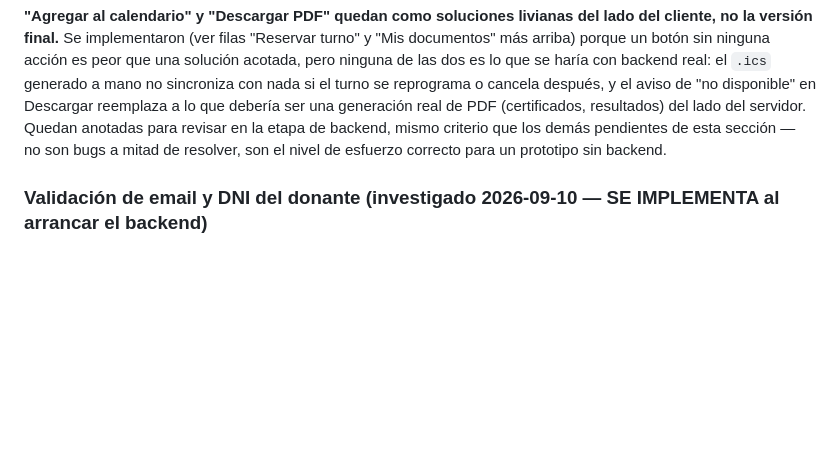
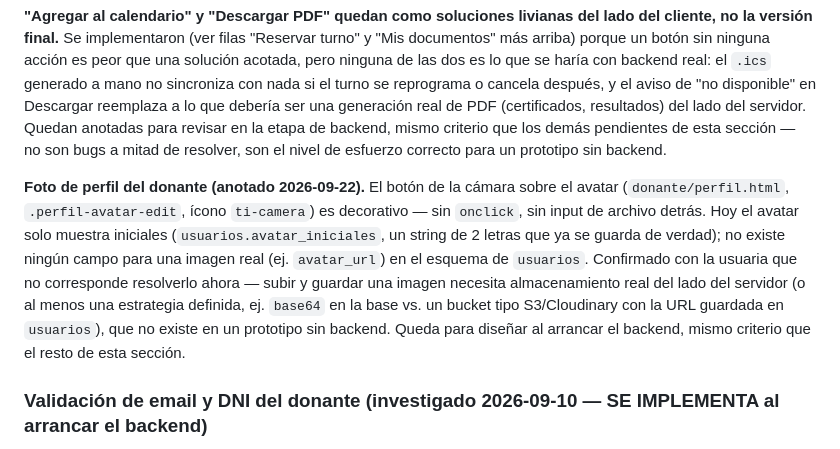
Before and after one commit to Andrea-Sanchez-Liporace/hemored-prototipo, a Markdown page: docs/04-estado-actual-prototipo.md, the part around the change. Drawn GitHub-style; blank space fills up the shorter version.

Commit message:
docs: anota como pendiente de backend la foto de perfil del donante
El botón de cámara sobre el avatar (donante/perfil.html) es decorativo
hoy — no hay ningún campo de imagen en el esquema de usuarios, ni forma
de guardar un archivo subido sin backend. Queda documentado junto con
los demás pendientes que se retoman al arrancar el backend.

Co-Authored-By: Claude Sonnet 5 <noreply@anthropic.com>

```diff
--- a/docs/04-estado-actual-prototipo.md
+++ b/docs/04-estado-actual-prototipo.md
@@ -326,6 +326,8 @@ No implementar nada de esto sin retomar el diseño primero — queda anotado com
 
 **"Agregar al calendario" y "Descargar PDF" quedan como soluciones livianas del lado del cliente, no la versión final.** Se implementaron (ver filas "Reservar turno" y "Mis documentos" más arriba) porque un botón sin ninguna acción es peor que una solución acotada, pero ninguna de las dos es lo que se haría con backend real: el `.ics` generado a mano no sincroniza con nada si el turno se reprograma o cancela después, y el aviso de "no disponible" en Descargar reemplaza a lo que debería ser una generación real de PDF (certificados, resultados) del lado del servidor. Quedan anotadas para revisar en la etapa de backend, mismo criterio que los demás pendientes de esta sección — no son bugs a mitad de resolver, son el nivel de esfuerzo correcto para un prototipo sin backend.
 
+**Foto de perfil del donante (anotado 2026-09-22).** El botón de la cámara sobre el avatar (`donante/perfil.html`, `.perfil-avatar-edit`, ícono `ti-camera`) es decorativo — sin `onclick`, sin input de archivo detrás. Hoy el avatar solo muestra iniciales (`usuarios.avatar_iniciales`, un string de 2 letras que ya se guarda de verdad); no existe ningún campo para una imagen real (ej. `avatar_url`) en el esquema de `usuarios`. Confirmado con la usuaria que no corresponde resolverlo ahora — subir y guardar una imagen necesita almacenamiento real del lado del servidor (o al menos una estrategia definida, ej. `base64` en la base vs. un bucket tipo S3/Cloudinary con la URL guardada en `usuarios`), que no existe en un prototipo sin backend. Queda para diseñar al arrancar el backend, mismo criterio que el resto de esta sección.
+
 ### Validación de email y DNI del donante (investigado 2026-09-10 — SE IMPLEMENTA al arrancar el backend)
 
 **Qué falta resolver:** hoy el registro de un donante acepta cualquier email y cualquier DNI sin ninguna verificación real — no se confirma que el email sea válido/propio (no hay verificación por link ni por código), y el DNI no se valida más allá de lo que ya pide el formulario como texto.
```
